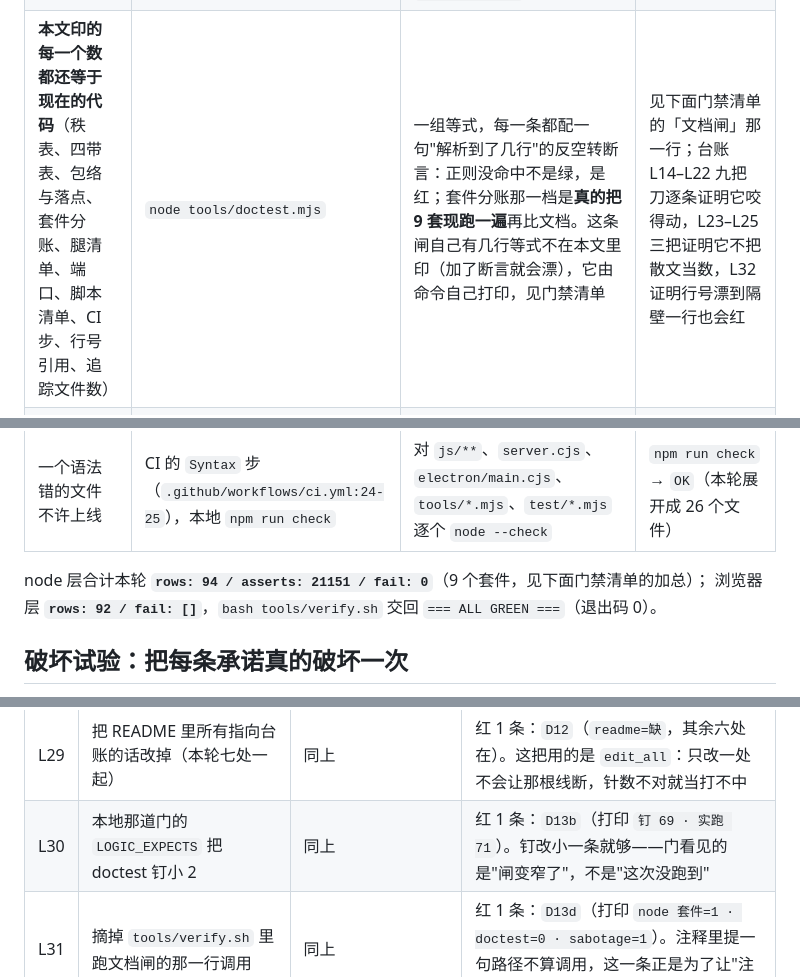
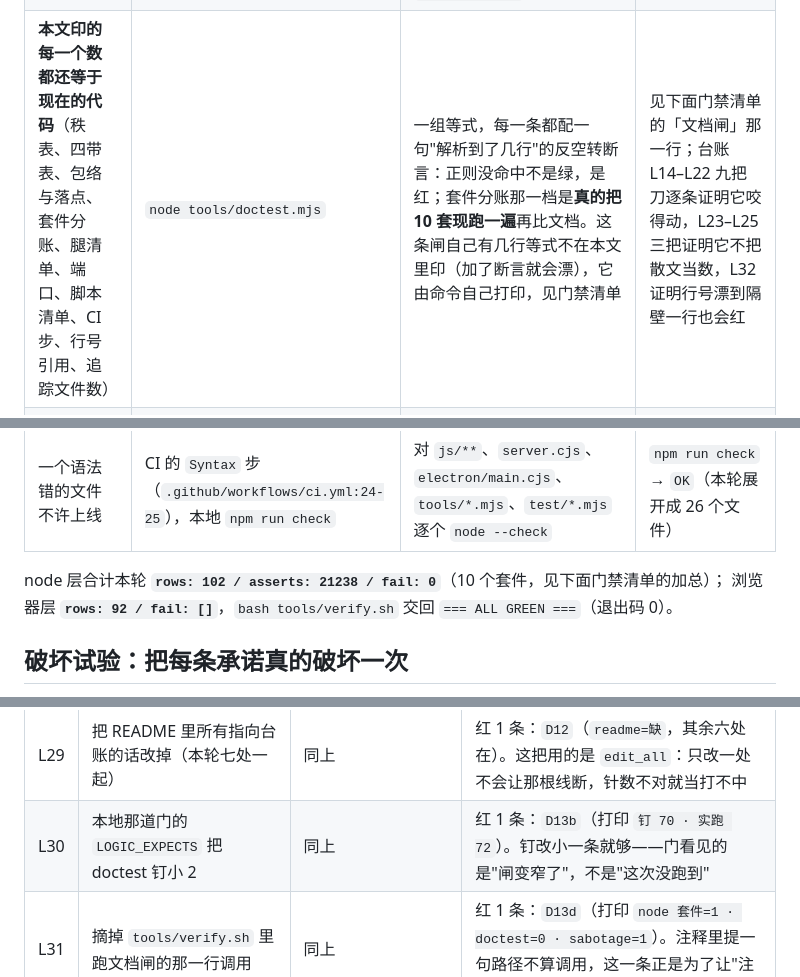
Before and after one commit to z-biz-game/z-biz-game-lightsout-cos, a Markdown page: README.md, 3 parts joined by grey strips. Rendered like a GitHub page.

```diff
--- a/README.md
+++ b/README.md
@@ -89,11 +91,11 @@ blackout 包络 11–15，落在 11–14。两者并排存着、各测一次，`
 | `hashSeed` 不是教科书 FNV-1a（它是分享链接稳定的地基） | `node test/rng.test.mjs` | 每字符两轮 UTF-16 混合的**逐位期望值**，另把游戏用到的每颗 seed 钉到第二套实现 | `rows: 10 fail: 0`（这一套就占了 11981 次断言）；第 6 枪（抹掉第二轮）红在 `two rounds per character: a variant, and knowingly not textbook FNV-1a` |
 | 生成器只出货"带内、可解、不重复"的盘 | `node test/make.test.mjs` | 拒绝原因词表必须**恰好**是 `bake.mjs` 打印的那四个，多一个少一个都算红 | `rows: 8 fail: 0`；第 10 枪（dim 的窗口放宽到 `[4,9]`）红在 `the ladder is four bands, each with a key dial and a measured par window` |
 | 每一关都能用真鼠标点完、点数与星级都对 | `bash tools/verify.sh` 的 `@pointer` | CDP `Input.dispatchMouseEvent` 发**真**事件，坐标取自 `js/view.js` 的 `cellCenter()`，从不叫 `window.lights` 代劳 | `rows: 21 fail: []`；全程 `(no console output)` |
-| **本文印的每一个数都还等于现在的代码**（秩表、四带表、包络与落点、套件分账、腿清单、端口、脚本清单、CI 步、行号引用、追踪文件数） | `node tools/doctest.mjs` | 一组等式，每一条都配一句"解析到了几行"的反空转断言：正则没命中不是绿，是红；套件分账那一档是**真的把 9 套现跑一遍**再比文档。这条闸自己有几行等式不在本文里印（加了断言就会漂），它由命令自己打印，见门禁清单 | 见下面门禁清单的「文档闸」那一行；台账 L14–L22 九把刀逐条证明它咬得动，L23–L25 三把证明它不把散文当数，L32 证明行号漂到隔壁一行也会红 |
+| **本文印的每一个数都还等于现在的代码**（秩表、四带表、包络与落点、套件分账、腿清单、端口、脚本清单、CI 步、行号引用、追踪文件数） | `node tools/doctest.mjs` | 一组等式，每一条都配一句"解析到了几行"的反空转断言：正则没命中不是绿，是红；套件分账那一档是**真的把 10 套现跑一遍**再比文档。这条闸自己有几行等式不在本文里印（加了断言就会漂），它由命令自己打印，见门禁清单 | 见下面门禁清单的「文档闸」那一行；台账 L14–L22 九把刀逐条证明它咬得动，L23–L25 三把证明它不把散文当数，L32 证明行号漂到隔壁一行也会红 |
 | 上面这条闸不是装饰品：它自己有一把刀，砍掉"有人在跑它"就红 | `python3 tools/sabotage.py` 的 L26–L29 | 在副本里分别摘掉 CI 的台账步、CI 的文档闸步、`package.json` 的 `sabotage` 脚本、README 里那句指向台账的话 | 四把都红在 `D12` 那条接线断言上，打印 `ci=缺 · pkg=在 · readme=在 · knife=在` 这样的分账（只缺一处、其余在位）|
 | 一个语法错的文件不许上线 | CI 的 `Syntax` 步（`.github/workflows/ci.yml:24-25`），本地 `npm run check` | 对 `js/**`、`server.cjs`、`electron/main.cjs`、`tools/*.mjs`、`test/*.mjs` 逐个 `node --check` | `npm run check` → `OK`（本轮展开成 26 个文件） |
 
-node 层合计本轮 **`rows: 94 / asserts: 21151 / fail: 0`**（9 个套件，见下面门禁清单的加总）；
+node 层合计本轮 **`rows: 102 / asserts: 21238 / fail: 0`**（10 个套件，见下面门禁清单的加总）；
 浏览器层 **`rows: 92 / fail: []`**，`bash tools/verify.sh` 交回 `=== ALL GREEN ===`（退出码 0）。
 
 ## 破坏试验：把每条承诺真的破坏一次
@@ -137,7 +139,7 @@ node 层合计本轮 **`rows: 94 / asserts: 21151 / fail: 0`**（9 个套件，
 | L27 | 摘掉 CI 里跑文档闸的那一步 | 同上 | 红 2 条：`D8 node tools/doctest.mjs …`（工作流里没有这一步）+ `D12`（`doctest_ci=缺`，其余五处在） |
 | L28 | 摘掉 `package.json` 的 `sabotage` 脚本 | 同上 | 红 2 条：`D7 文档脚本表覆盖 package.json 的每一条`（README 还写着这条）+ `D12`（`pkg=缺`） |
 | L29 | 把 README 里所有指向台账的话改掉（本轮七处一起） | 同上 | 红 1 条：`D12`（`readme=缺`，其余六处在）。这把用的是 `edit_all`：只改一处不会让那根线断，针数不对就当打不中 |
-| L30 | 本地那道门的 `LOGIC_EXPECTS` 把 doctest 钉小 2 | 同上 | 红 1 条：`D13b`（打印 `钉 69 · 实跑 71`）。钉改小一条就够——门看见的是"闸变窄了"，不是"这次没跑到" |
+| L30 | 本地那道门的 `LOGIC_EXPECTS` 把 doctest 钉小 2 | 同上 | 红 1 条：`D13b`（打印 `钉 70 · 实跑 72`）。钉改小一条就够——门看见的是"闸变窄了"，不是"这次没跑到" |
 | L31 | 摘掉 `tools/verify.sh` 里跑文档闸的那一行调用 | 同上 | 红 1 条：`D13d`（打印 `node 套件=1 · doctest=0 · sabotage=1`）。注释里提一句路径不算调用，这一条正是为了让"注释里写了"蒙不过去 |
 | L32 | 把本文那条 `applyPress` 的行号引用挪歪一格（57 → 58，还在文件里，越界检查看不见） | 同上 | 红 1 条：`D9c 贴着引用的那个名字真的出现在被指的那几行里（行号漂到隔壁一行要红）` |
 
```
Also changed, not shown: other parts of README.md (+22 -19 lines).
